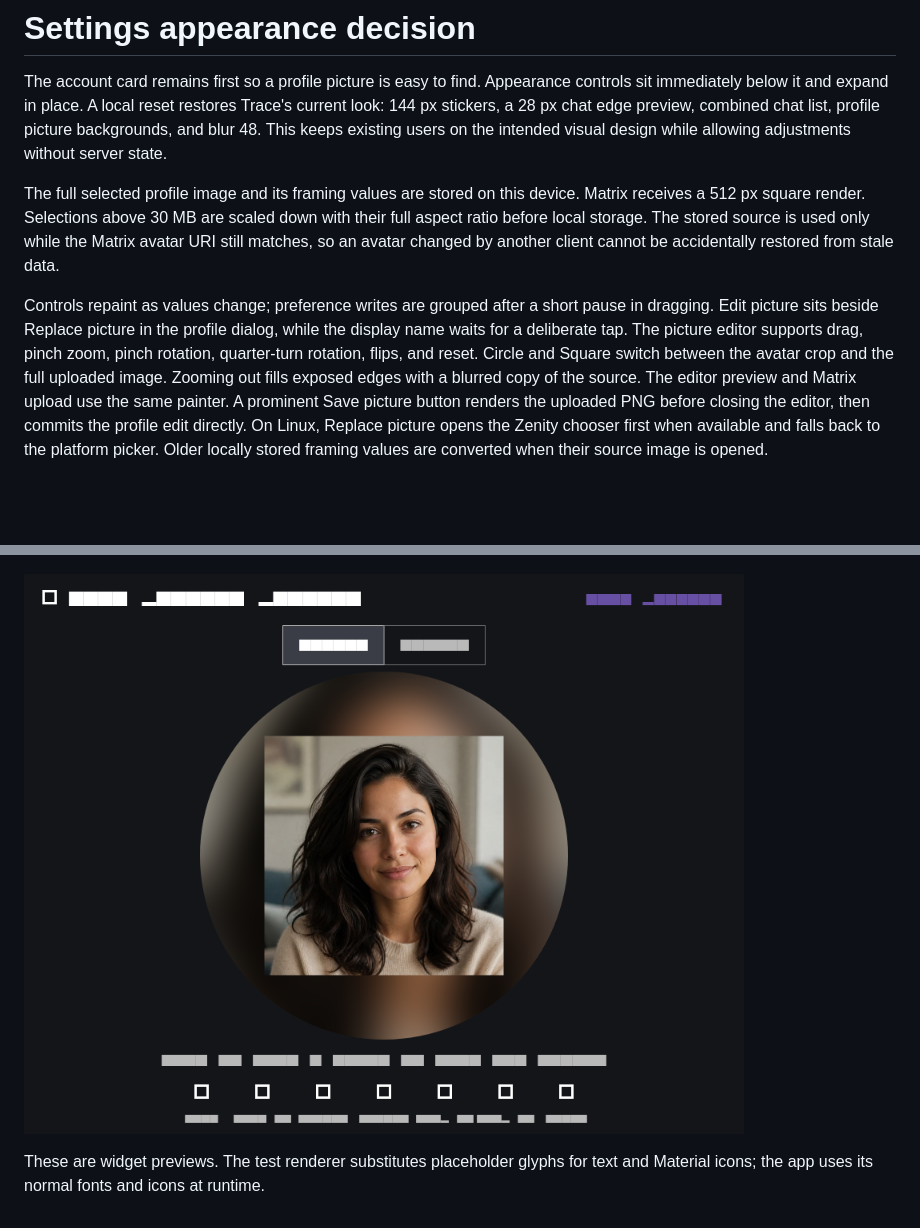
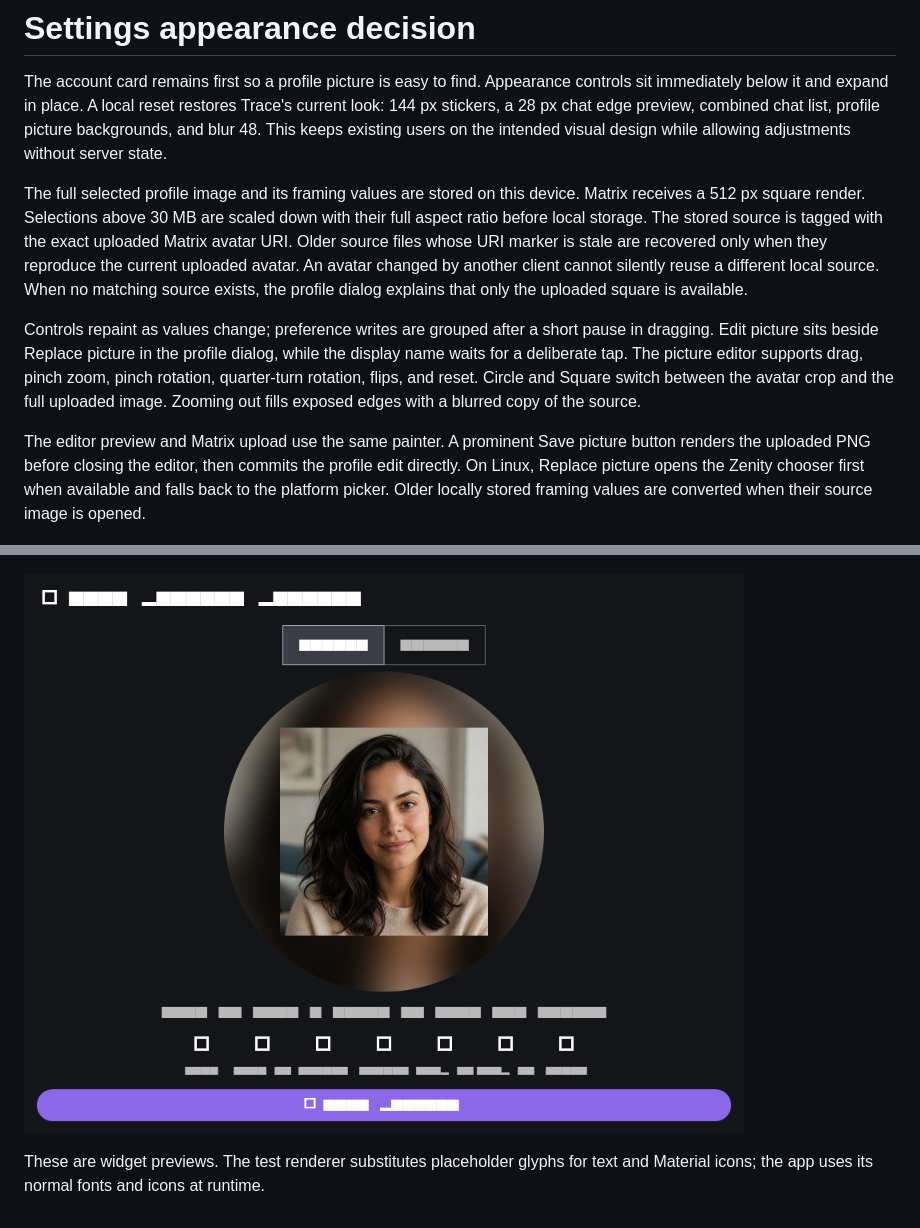
Before and after one commit to khonager/Trace, a Markdown page: docs/product/SETTINGS_APPEARANCE.md, 2 parts joined by grey strips. Rendered like a GitHub page; pictures changed too: docs/product/profile-picture-editor-wide.png; blank space fills up the shorter version.

Commit message:
fix image cropping and losing data on save

```diff
--- a/docs/product/SETTINGS_APPEARANCE.md
+++ b/docs/product/SETTINGS_APPEARANCE.md
@@ -9,8 +9,11 @@ the intended visual design while allowing adjustments without server state.
 The full selected profile image and its framing values are stored on this
 device. Matrix receives a 512 px square render. Selections above 30 MB are
 scaled down with their full aspect ratio before local storage. The stored
-source is used only while the Matrix avatar URI still matches, so an avatar
-changed by another client cannot be accidentally restored from stale data.
+source is tagged with the exact uploaded Matrix avatar URI. Older source files
+whose URI marker is stale are recovered only when they reproduce the current
+uploaded avatar. An avatar changed by another client cannot silently reuse a
+different local source. When no matching source exists, the profile dialog explains
+that only the uploaded square is available.
 
 Controls repaint as values change; preference writes are grouped after a short
 pause in dragging. Edit picture sits beside Replace picture in the profile
@@ -18,12 +21,13 @@ dialog, while the display name waits for a deliberate tap. The picture editor
 supports drag, pinch zoom, pinch rotation, quarter-turn rotation, flips, and
 reset. Circle and Square switch between the avatar crop and the full uploaded
 image. Zooming out fills exposed edges with a blurred copy of the source.
+
 The editor preview and Matrix upload use the same painter. A prominent Save
 picture button renders the uploaded PNG before closing the editor, then commits
 the profile edit directly. On Linux, Replace picture opens the Zenity chooser
 first when available and falls back to the platform picker.
-Older locally stored framing values are converted
-when their source image is opened.
+Older locally stored framing values are converted when their source image is
+opened.
 
 ![Expanded appearance settings](settings-appearance.png)
 
```
Also changed, not shown: 13 other files.
